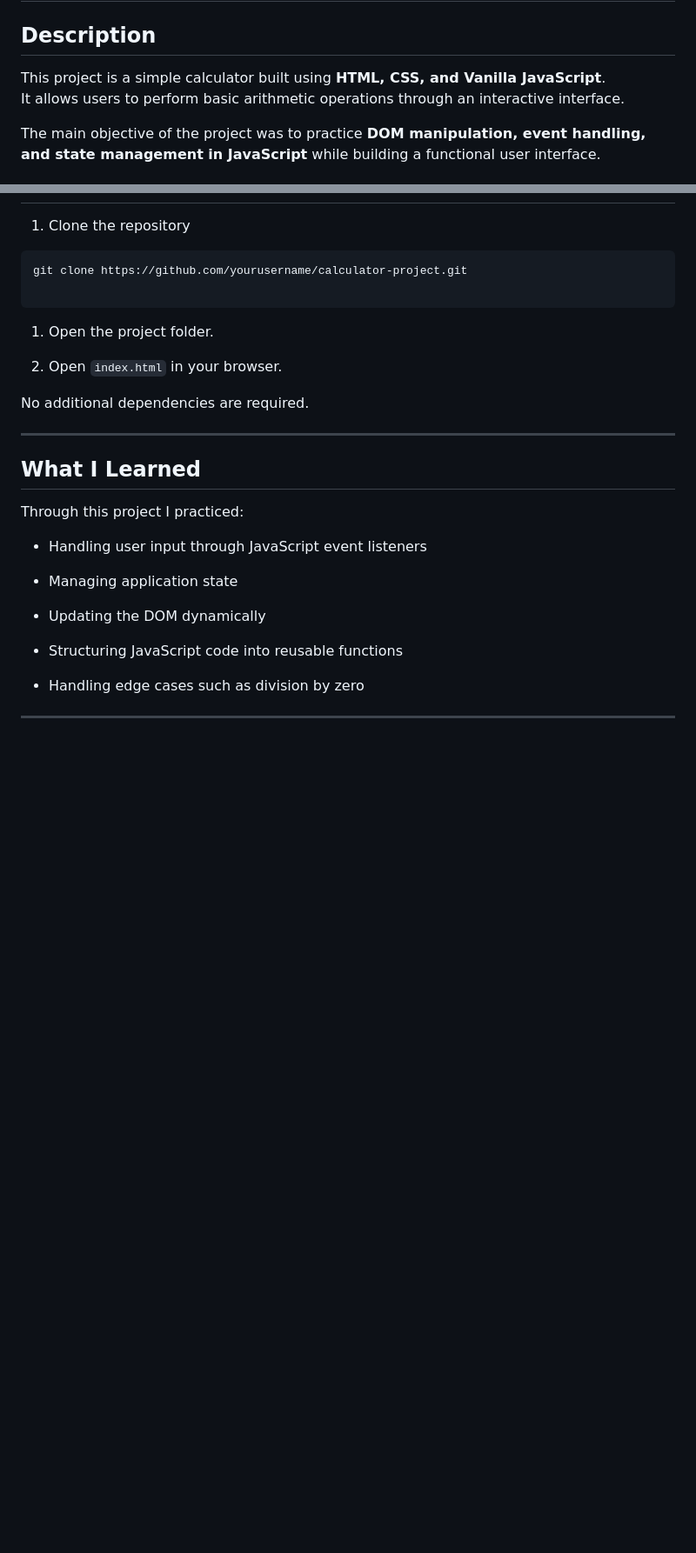
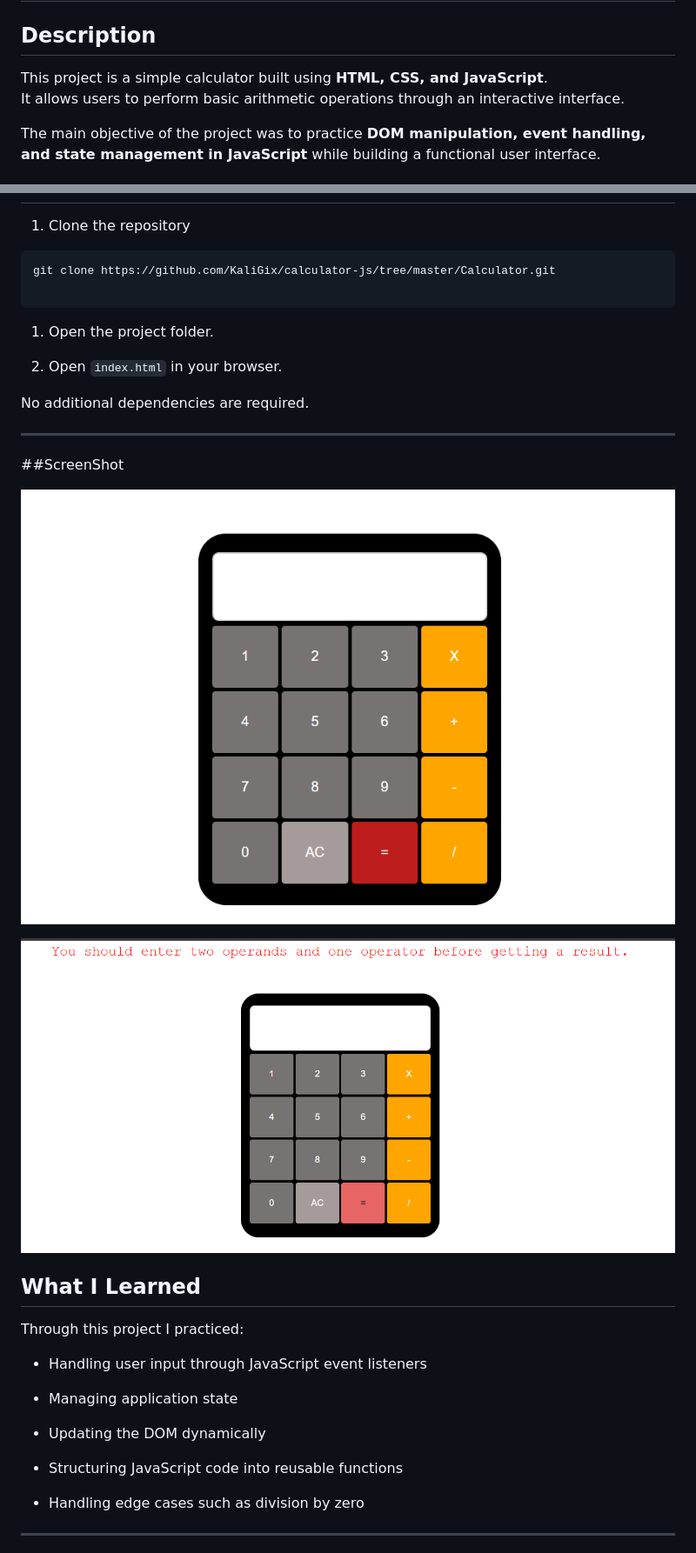
Before and after one commit to KaliGix/calculator-js, a Markdown page: Calculator/readme.md, 2 parts joined by grey strips. Shown: that part at 87% size. Drawn GitHub-style; pictures changed too: Calculator/{2B64C695-9242-4DA3-8B08-E85C872BC553}.png (added), Calculator/{E522CCCA-3929-430F-B2C1-2B6A237066F8}.png (added); blank space fills up the shorter version.

````diff
--- a/Calculator/readme.md
+++ b/Calculator/readme.md
@@ -4,7 +4,7 @@ JavaScript Calculator
 Description
 -----------
 
-This project is a simple calculator built using **HTML, CSS, and Vanilla JavaScript**.\
+This project is a simple calculator built using **HTML, CSS, and JavaScript**.\
 It allows users to perform basic arithmetic operations through an interactive interface.
 
 The main objective of the project was to practice **DOM manipulation, event handling, and state management in JavaScript** while building a functional user interface.
@@ -83,7 +83,7 @@ How to Run the Project
 1.  Clone the repository
 
 ```
-git clone https://github.com/yourusername/calculator-project.git
+git clone https://github.com/KaliGix/calculator-js/tree/master/Calculator.git
 
 ```
 
@@ -94,6 +94,12 @@ git clone https://github.com/yourusername/calculator-project.git
 No additional dependencies are required.
 
 * * * * *
+
+##ScreenShot
+
+![alt text]({E522CCCA-3929-430F-B2C1-2B6A237066F8}.png)
+
+![alt text]({2B64C695-9242-4DA3-8B08-E85C872BC553}.png)
 
 What I Learned
 --------------
````
Also changed, not shown: other parts of Calculator/readme.md (+2 -2 lines).
